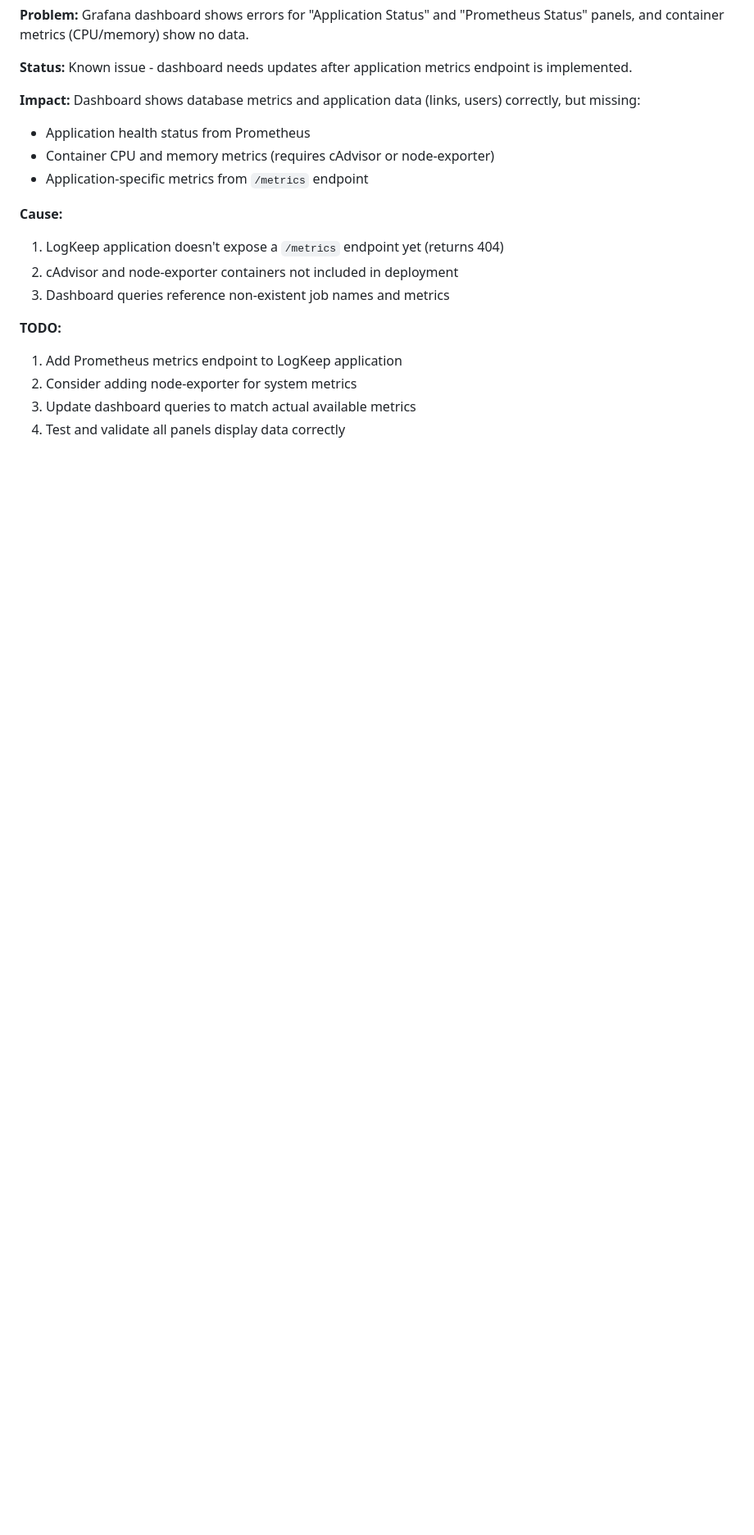
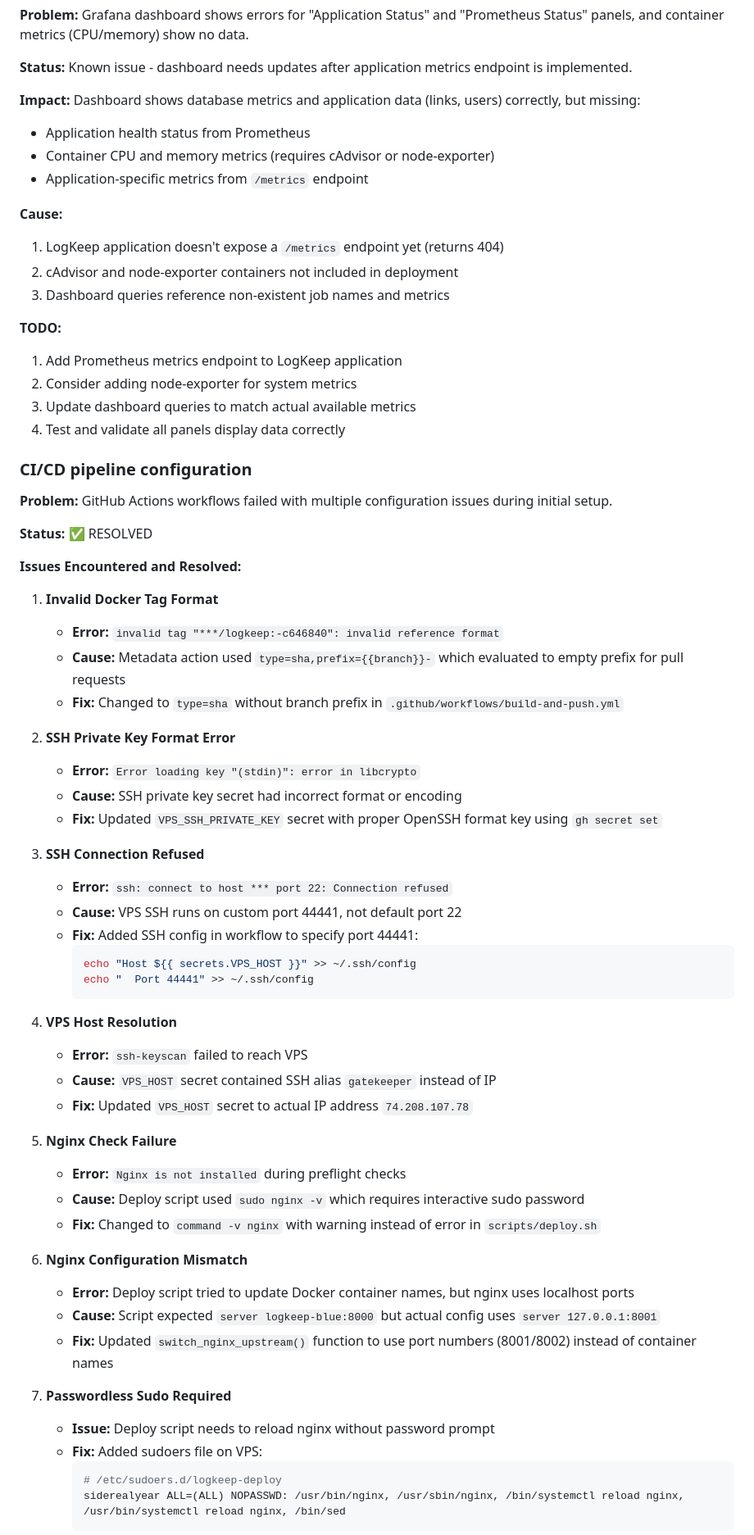
Before and after one commit to gperdrizet/logkeep, a Markdown page: docs/DEPLOYMENT.md, the part around the change printed below. Shown: that part at 82% size. Drawn GitHub-style; blank space fills up the shorter version.

Commit message:
Document CI/CD pipeline fixes and configuration

````diff
--- a/docs/DEPLOYMENT.md
+++ b/docs/DEPLOYMENT.md
@@ -860,3 +866,53 @@ curl -I https://logkeep.perdrizet.org/static/css/style.css
 3. Update dashboard queries to match actual available metrics
 4. Test and validate all panels display data correctly
 
+### CI/CD pipeline configuration
+
+**Problem:** GitHub Actions workflows failed with multiple configuration issues during initial setup.
+
+**Status:** ✅ RESOLVED
+
+**Issues Encountered and Resolved:**
+
+1. **Invalid Docker Tag Format**
+   - **Error:** `invalid tag "***/logkeep:-c646840": invalid reference format`
+   - **Cause:** Metadata action used `type=sha,prefix={{branch}}-` which evaluated to empty prefix for pull requests
+   - **Fix:** Changed to `type=sha` without branch prefix in `.github/workflows/build-and-push.yml`
+
+2. **SSH Private Key Format Error**
+   - **Error:** `Error loading key "(stdin)": error in libcrypto`
+   - **Cause:** SSH private key secret had incorrect format or encoding
+   - **Fix:** Updated `VPS_SSH_PRIVATE_KEY` secret with proper OpenSSH format key using `gh secret set`
+
+3. **SSH Connection Refused**
+   - **Error:** `ssh: connect to host *** port 22: Connection refused`
+   - **Cause:** VPS SSH runs on custom port 44441, not default port 22
+   - **Fix:** Added SSH config in workflow to specify port 44441:
+     ```yaml
+     echo "Host ${{ secrets.VPS_HOST }}" >> ~/.ssh/config
+     echo "  Port 44441" >> ~/.ssh/config
+     ```
+
+4. **VPS Host Resolution**
+   - **Error:** `ssh-keyscan` failed to reach VPS
+   - **Cause:** `VPS_HOST` secret contained SSH alias `gatekeeper` instead of IP
+   - **Fix:** Updated `VPS_HOST` secret to actual IP address `74.208.107.78`
+
+5. **Nginx Check Failure**
+   - **Error:** `Nginx is not installed` during preflight checks
+   - **Cause:** Deploy script used `sudo nginx -v` which requires interactive sudo password
+   - **Fix:** Changed to `command -v nginx` with warning instead of error in `scripts/deploy.sh`
+
+6. **Nginx Configuration Mismatch**
+   - **Error:** Deploy script tried to update Docker container names, but nginx uses localhost ports
+   - **Cause:** Script expected `server logkeep-blue:8000` but actual config uses `server 127.0.0.1:8001`
+   - **Fix:** Updated `switch_nginx_upstream()` function to use port numbers (8001/8002) instead of container names
+
+7. **Passwordless Sudo Required**
+   - **Issue:** Deploy script needs to reload nginx without password prompt
+   - **Fix:** Added sudoers file on VPS:
+     ```bash
+     # /etc/sudoers.d/logkeep-deploy
+     siderealyear ALL=(ALL) NOPASSWD: /usr/bin/nginx, /usr/sbin/nginx, /bin/systemctl reload nginx, /usr/bin/systemctl reload nginx, /bin/sed
+     ```
+
````
Also changed, not shown: other parts of docs/DEPLOYMENT.md (+28 -7 lines).
